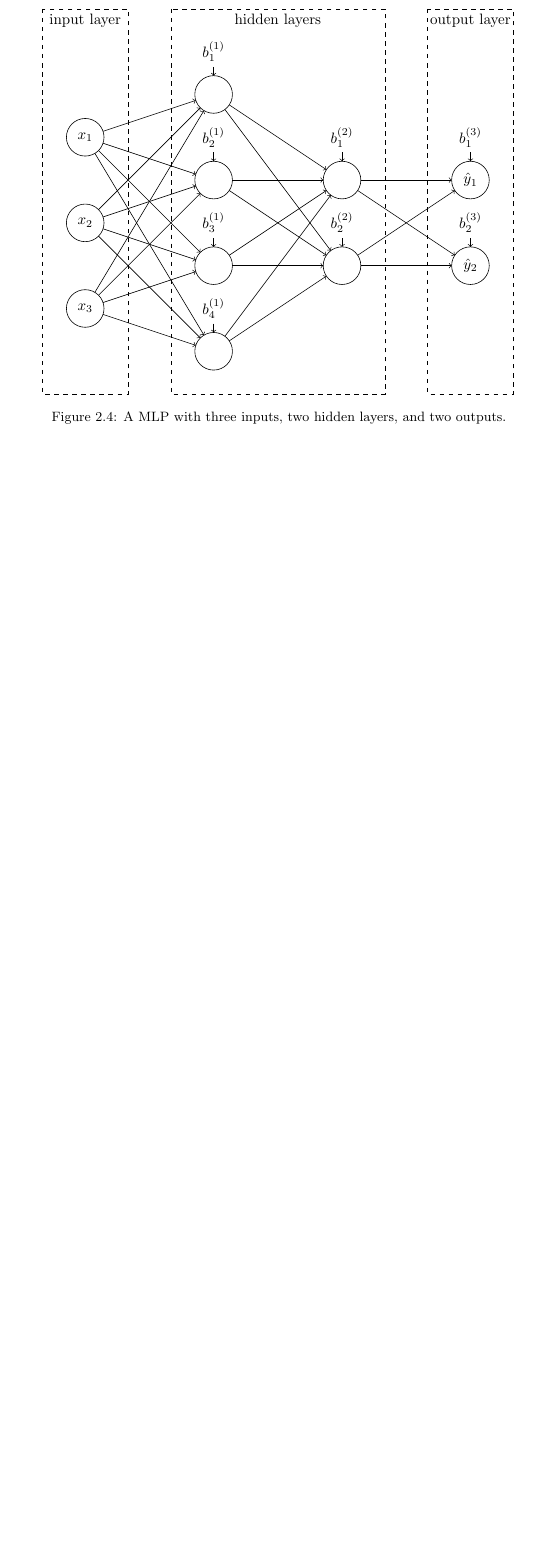
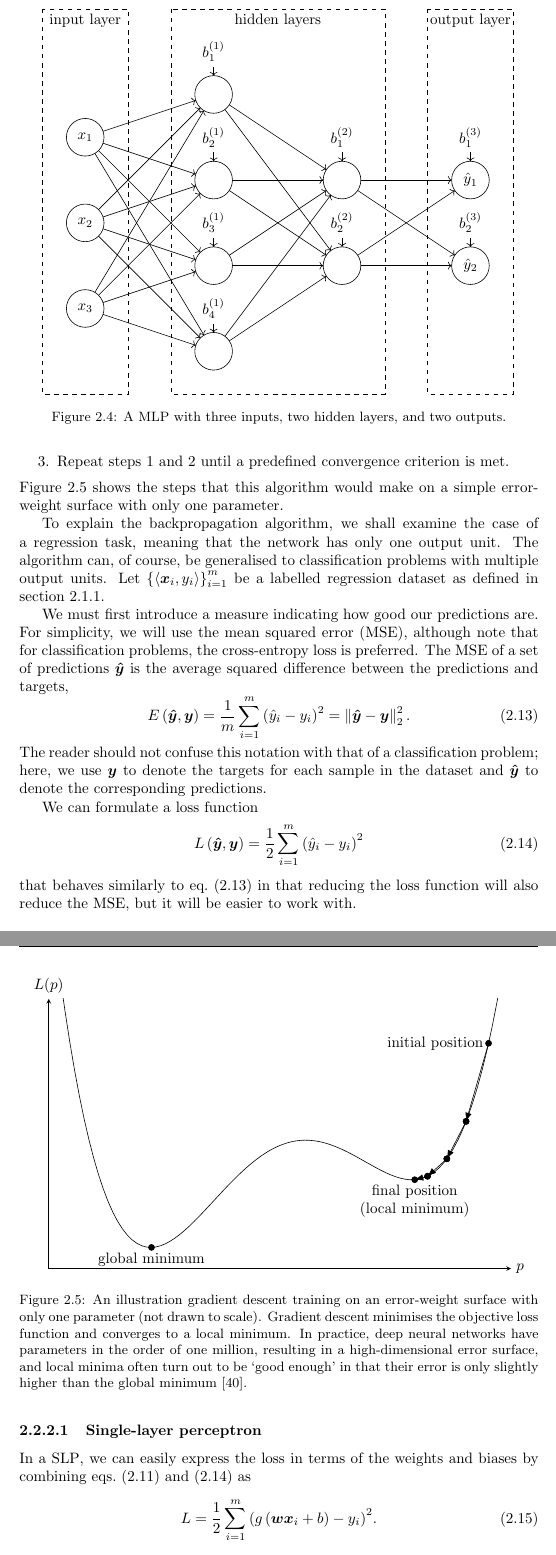
Before and after one commit to georg-wolflein/chesscog-report, a LaTeX thesis (main.tex, which reads chapters/background.tex, common/acronyms.tex): part of page 20 of 63 before the commit and two parts of pages 21 and 22 of 65 after it, the two joined at a grey line, cut so that both start at the same text, the shorter picture padded with empty space. Compiled offline with pdfLaTeX.

Commit message:
Derive backprop

```diff
--- a/chapters/background.tex
+++ b/chapters/background.tex
@@ -415,32 +416,70 @@ This is how the network facilitates \emph{learning} the input-output function fr
+    \item Repeat steps 1 and 2 until a predefined convergence criterion is met.
+\end{enumerate}
+\Cref{fig:gradient_descent_local_minimum} shows the steps that this algorithm would make on a simple error-weight surface with only one parameter.
+\begin{figure}
+    \centering
+    \begin{tikzpicture}[
+        declare function={
+            f(\x) = \x^4 + 0.5*\x^3 - 2*\x^2;
+            g(\x) = f(.5*\x-2)+2;
+        }
+    ]
+        \begin{axis}[
+            x=1.5cm,
+            y=1.5cm,
+            axis lines=center,
+            xlabel={$p$}, xlabel style={anchor=west},
+            ylabel={$L(p)$}, ylabel style={anchor=south},
+            ymin=-0, ymax=4.2,
+            xmin=0, xmax=7.2,
+            samples=100,
+            domain=0.1:7.5,
+            ticks=none
+        ]
+            \addplot[black] {g(x)};
+            \addplot[-{Latex[length=2mm]},black,samples at={6.85,6.5},mark=*] {g(x)};
+            \addplot[-{Latex[length=2mm]},black,samples at={6.5,6.2},mark=*] {g(x)};
+            \addplot[-{Latex[length=2mm]},black,samples at={6.2,5.9},mark=*] {g(x)};
+            \addplot[-{Latex[length=2mm]},black,samples at={5.9,5.7},mark=*] {g(x)};
+            \node[left] at (6.85,{g(6.85)}) {initial position};
+            \node[below,align=center] at (5.7,{g(5.7)}) {final position\\(local minimum)};
+            \addplot[mark=*] coordinates {(1.6,{g(1.6)})};
+            \node[below,align=center] at (1.6,{g(1.6)}) {global minimum};
+        \end{axis}
+    \end{tikzpicture}
+    \caption[An illustration gradient descent training on an error-weight surface.]{An illustration gradient descent training on an error-weight surface with only one parameter (not drawn to scale). Gradient descent minimises the objective loss function and converges to a local minimum. In practice, deep neural networks have parameters in the order of one million, resulting in a high-dimensional error surface, and local minima often turn out to be `good enough' in that their error is only slightly higher than the global minimum \cite{lecun2015}.}
+    \label{fig:gradient_descent_local_minimum}
+\end{figure}
 
+To explain the backpropagation algorithm, we shall examine the case of a regression task, meaning that the network has only one output unit.
+The algorithm can, of course, be generalised to classification problems with multiple output units.
+Let $\left\{\langle \vx_i, y_i \rangle \right\}_{i=1}^m$ be a labelled regression dataset as defined in \cref{sec:regression}.
 
-% \chapter{Neural network training}
-% \label{chap:neural_training}
-% Simulated annealing is of course derivative-free in nature.
-% We also define some issues related to these methods more precisely as a means of setting the scene for the neural surfing technique later on.
+We must first introduce a measure indicating how good our predictions are.
+For simplicity, we will use the \gls{mse}, although note that for classification problems, the cross-entropy loss is preferred.
+The \gls{mse} of a set of predictions $\vyhat$ is the average squared difference between the predictions and targets,
+\begin{equation}
+    \label{eq:mean_squared_error}
+    E\left( \vyhat, \vy \right) = \frac{1}{m} \sum_{i=1}^m{\left(\yhat_i - y_i\right)^2} = \norm{\vyhat-\vy}_2^2.
+\end{equation}
+The reader should not confuse this notation with that of a classification problem; here, we use $\vy$ to denote the targets for each sample in the dataset and $\vyhat$ to denote the corresponding predictions.
 
-% \emph{Training} with regard to neural networks refers to the process of altering a network's weights and biases with the goal of achieving an optimal configuration that reduces the error of the predictions, i.e. how far they are `off'.
-% This is how the network facilitates \emph{learning} the input-output function from \cref{def:supervised_learning}.
-% We will use a simple loss function that uses mean squared error for this purpose.
-% \begin{definition}[Mean squared error]
-%     \label{def:mean_squared_error}
-%     Let $\left\{\langle \vx_i, y_i \rangle \right\}_{i=1}^N$ be a labelled dataset (see \cref{def:labelled_dataset}).
-%     The mean squared error of a set of predictions $\vec{\hat{y}}$ is given as an average over the sum of squared differences,
-%     \begin{equation}
-%         \label{eq:mean_squared_error}
-%         E\left( \vec{y}, \vec{\hat{y}} \right) = \frac{1}{N} \sum_{i=1}^N{\left(\hat{y}_i - y_i\right)^2}.
-%     \end{equation}
-% \end{definition}
+We can formulate a loss function
+\begin{equation}
+    \label{eq:mse}
+    L\left( \vyhat, \vy \right) = \frac{1}{2} \sum_{i=1}^m{\left(\yhat_i - y_i\right)^2}
+\end{equation}
+that behaves similarly to \cref{eq:mean_squared_error} in that reducing the loss function will also reduce the \gls{mse}, but it will be easier to work with.
 
-% \begin{definition}[Loss function]
-%     \label{def:loss_function}
-%     Given an MLP $M$ with $P$ trainable parameters (weights and biases), the loss function $L:\mathbb{R}^P\rightarrow \mathbb{R}$ is a function that maps weight (and bias) configurations to their associated error values.
-%     Let $\vec{y} \in \mathbb{R}^N$ be the target outputs for training.
-%     Then the loss function is defined as
-%     \begin{equation}
-%         \label{eq:loss_function}
-%         L(\vec{p}) = \sum_{i=1}^N{\left(M\left(\vx_i; \vec{p}\right) - y_i\right)^2}.
-%     \end{equation}
-%     Notice the similarity to \cref{eq:mean_squared_error}; we have only omitted the factor $\frac{1}{N}$ since the actual loss values are not as important as their relationship to each other, and multiplying by $N$ will retain that relationship.
-%     We use the term \emph{error-weight surface} to refer to the graph of this function.
-% \end{definition}
+\subsubsection{\Glsentrylong{slp}}
+In a \gls{slp}, we can easily express the loss in terms of the weights and biases by combining \cref{eq:slp,eq:mse} as
+\begin{equation}
+    L = \frac{1}{2} \sum_{i=1}^m{\left(g\left(
+        \vw \vx_i + b
+    \right) - y_i\right)^2}.
+\end{equation}
+Calculating the derivative of the loss function with respect to each of the trainable parameters is a core part of the gradient descent algorithm.
+% Let us take a look at calculating this gradient.
+The trainable parameters in our network are $\vw$ and $b$, so we will differentiate $L$ with respect to each of these.
+We obtain the partial derivative of the loss with respect to the bias as
+\begin{align}
--- a/common/acronyms.tex
+++ b/common/acronyms.tex
@@ -15,6 +15,7 @@
 \newacronym{pypi}{PyPI}{the Python Package Index}
 \newacronym{ransac}{RANSAC}{random sample consensus}
 \newacronym{dag}{DAG}{directed acyclic graph}
+\newacronym{mse}{MSE}{mean squared error}
 
 \AtBeginDocument{%
     \glsunset{rgb}%
--- a/main.tex
+++ b/main.tex
@@ -107,7 +107,7 @@
   }{}%
 }
 
-\usetikzlibrary{patterns,calc,angles,quotes,shapes.geometric,arrows}
+\usetikzlibrary{patterns,calc,angles,quotes,shapes.geometric,arrows,arrows.meta}
 \pgfplotsset{width=7cm,compat=1.17}
 
 \captionsetup[subfigure]{labelformat=simple}
```
Also changed, not shown: bibliography.bib (+17 -0 lines), chapters/dataset.tex (+1 -0 lines), chapters/background.tex (170 more changed lines).
